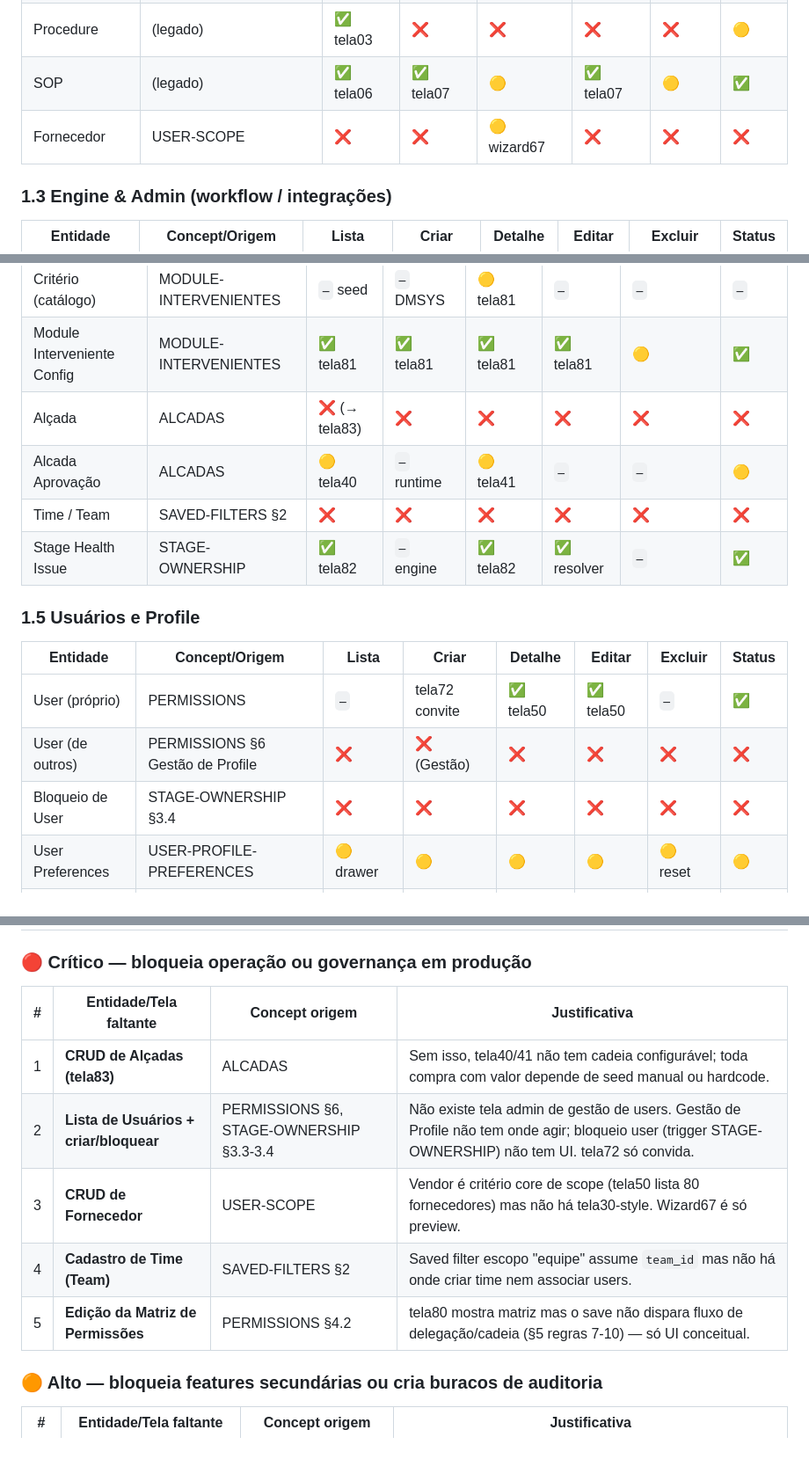
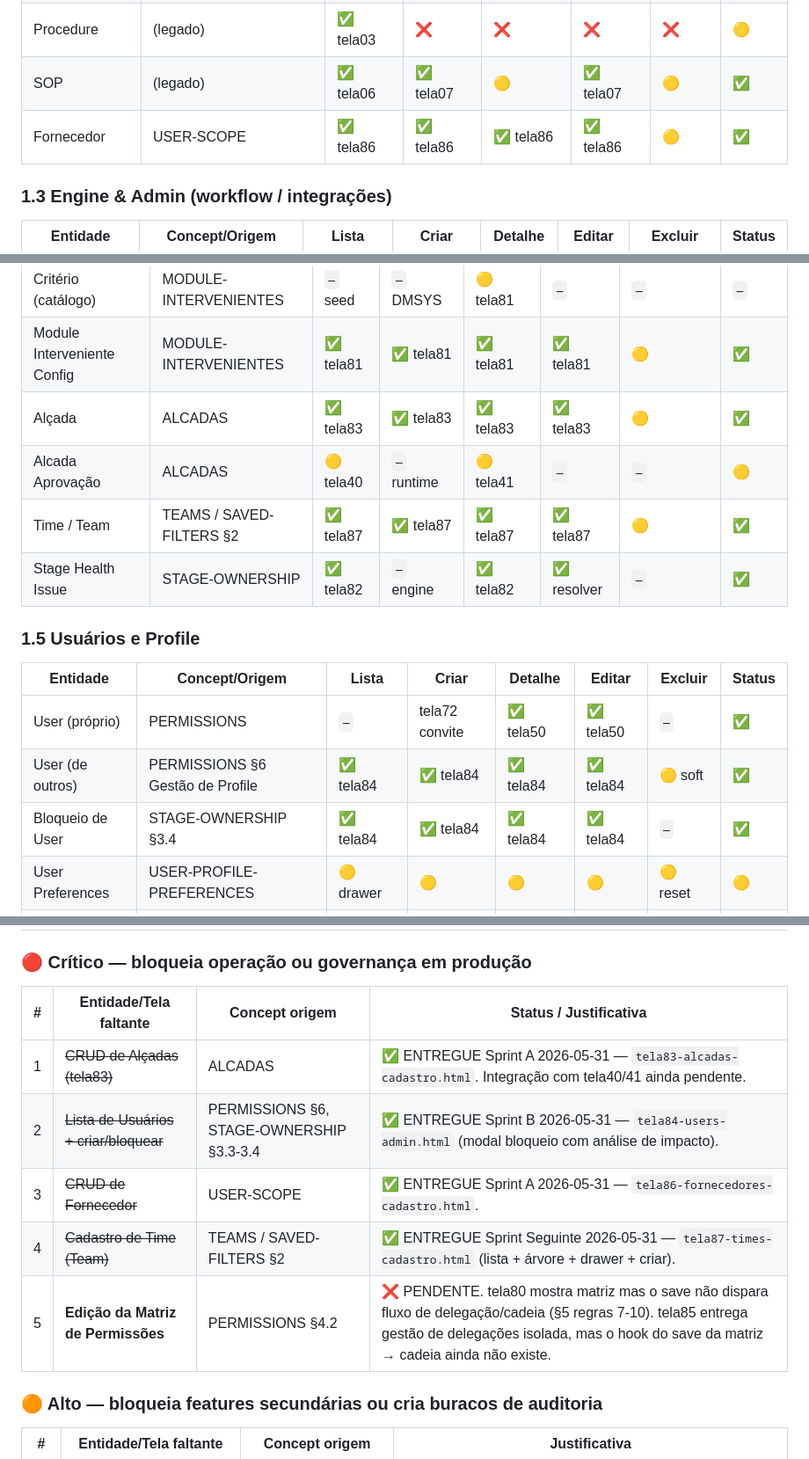
Before and after one commit to fernandoarruda-fera/dms-mockups, a Markdown page: docs/AUDITORIA-2026-05-31-E3-cadastros-gaps.md, 3 parts joined by grey strips. Shown at 88% size. Drawn GitHub-style.

```diff
--- a/docs/AUDITORIA-2026-05-31-E3-cadastros-gaps.md
+++ b/docs/AUDITORIA-2026-05-31-E3-cadastros-gaps.md
@@ -47,7 +67,7 @@ Legenda: ✅ entregue · 🟡 parcial · ❌ ausente · `—` não aplicável (s
 | Tag                 | MATCH-ENGINE/(catálogo)         | ✅ tela01   | ✅ tela02  | 🟡         | ✅          | 🟡          | ✅     |
 | Procedure           | (legado)                        | ✅ tela03   | ❌         | ❌         | ❌          | ❌          | 🟡     |
 | SOP                 | (legado)                        | ✅ tela06   | ✅ tela07  | 🟡         | ✅ tela07  | 🟡          | ✅     |
-| Fornecedor          | USER-SCOPE                      | ❌          | ❌         | 🟡 wizard67| ❌         | ❌          | ❌     |
+| Fornecedor          | USER-SCOPE                      | ✅ tela86   | ✅ tela86  | ✅ tela86  | ✅ tela86  | 🟡          | ✅     |
 
 ### 1.3 Engine & Admin (workflow / integrações)
 
@@ -78,9 +98,9 @@ Legenda: ✅ entregue · 🟡 parcial · ❌ ausente · `—` não aplicável (s
 | Módulo                 | MODULE-INTERVENIENTES         | ✅ tela81   | ❌         | ✅ tela81  | 🟡 só ativo | ❌          | 🟡     |
 | Critério (catálogo)    | MODULE-INTERVENIENTES         | `—` seed    | `—` DMSYS  | 🟡 tela81  | `—`         | `—`         | `—`    |
 | Module Interveniente Config | MODULE-INTERVENIENTES    | ✅ tela81   | ✅ tela81  | ✅ tela81  | ✅ tela81  | 🟡          | ✅     |
-| Alçada                 | ALCADAS                       | ❌ (→ tela83)| ❌        | ❌         | ❌          | ❌          | ❌     |
+| Alçada                 | ALCADAS                       | ✅ tela83   | ✅ tela83  | ✅ tela83  | ✅ tela83  | 🟡          | ✅     |
 | Alcada Aprovação       | ALCADAS                       | 🟡 tela40   | `—` runtime| 🟡 tela41  | `—`         | `—`         | 🟡     |
-| Time / Team            | SAVED-FILTERS §2              | ❌          | ❌         | ❌         | ❌          | ❌          | ❌     |
+| Time / Team            | TEAMS / SAVED-FILTERS §2      | ✅ tela87   | ✅ tela87  | ✅ tela87  | ✅ tela87  | 🟡          | ✅     |
 | Stage Health Issue     | STAGE-OWNERSHIP               | ✅ tela82   | `—` engine | ✅ tela82  | ✅ resolver| `—`         | ✅     |
 
 ### 1.5 Usuários e Profile
@@ -88,8 +108,8 @@ Legenda: ✅ entregue · 🟡 parcial · ❌ ausente · `—` não aplicável (s
 | Entidade            | Concept/Origem                  | Lista       | Criar      | Detalhe    | Editar      | Excluir     | Status |
 | ------------------- | ------------------------------- | ----------- | ---------- | ---------- | ----------- | ----------- | ------ |
 | User (próprio)      | PERMISSIONS                     | `—`         | tela72 convite | ✅ tela50 | ✅ tela50 | `—`         | ✅     |
-| User (de outros)    | PERMISSIONS §6 Gestão de Profile| ❌          | ❌ (Gestão)| ❌         | ❌          | ❌          | ❌     |
-| Bloqueio de User    | STAGE-OWNERSHIP §3.4            | ❌          | ❌         | ❌         | ❌          | ❌          | ❌     |
+| User (de outros)    | PERMISSIONS §6 Gestão de Profile| ✅ tela84   | ✅ tela84  | ✅ tela84  | ✅ tela84  | 🟡 soft     | ✅     |
+| Bloqueio de User    | STAGE-OWNERSHIP §3.4            | ✅ tela84   | ✅ tela84  | ✅ tela84  | ✅ tela84  | `—`         | ✅     |
 | User Preferences    | USER-PROFILE-PREFERENCES        | 🟡 drawer   | 🟡         | 🟡         | 🟡         | 🟡 reset    | 🟡     |
 | Saved Filter        | SAVED-FILTERS                   | 🟡 tag-filter| 🟡        | 🟡         | 🟡          | 🟡          | 🟡     |
 | Anotação            | (mockup-only)                   | ✅ tela76   | ✅         | ✅         | ✅          | ✅          | ✅     |
@@ -112,13 +132,13 @@ Legenda: ✅ entregue · 🟡 parcial · ❌ ausente · `—` não aplicável (s
 
 ### 🔴 Crítico — bloqueia operação ou governança em produção
 
-| # | Entidade/Tela faltante                | Concept origem            | Justificativa                                                                                              |
+| # | Entidade/Tela faltante                | Concept origem            | Status / Justificativa                                                                                     |
 | - | ------------------------------------- | ------------------------- | ---------------------------------------------------------------------------------------------------------- |
-| 1 | **CRUD de Alçadas (tela83)**          | ALCADAS                   | Sem isso, tela40/41 não tem cadeia configurável; toda compra com valor depende de seed manual ou hardcode. |
-| 2 | **Lista de Usuários + criar/bloquear**| PERMISSIONS §6, STAGE-OWNERSHIP §3.3-3.4 | Não existe tela admin de gestão de users. Gestão de Profile não tem onde agir; bloqueio user (trigger STAGE-OWNERSHIP) não tem UI. tela72 só convida. |
-| 3 | **CRUD de Fornecedor**                | USER-SCOPE                | Vendor é critério core de scope (tela50 lista 80 fornecedores) mas não há tela30-style. Wizard67 é só preview. |
-| 4 | **Cadastro de Time (Team)**           | SAVED-FILTERS §2          | Saved filter escopo "equipe" assume `team_id` mas não há onde criar time nem associar users.              |
-| 5 | **Edição da Matriz de Permissões**    | PERMISSIONS §4.2          | tela80 mostra matriz mas o save não dispara fluxo de delegação/cadeia (§5 regras 7-10) — só UI conceitual. |
+| 1 | ~~CRUD de Alçadas (tela83)~~          | ALCADAS                   | ✅ ENTREGUE Sprint A 2026-05-31 — `tela83-alcadas-cadastro.html`. Integração com tela40/41 ainda pendente. |
+| 2 | ~~Lista de Usuários + criar/bloquear~~| PERMISSIONS §6, STAGE-OWNERSHIP §3.3-3.4 | ✅ ENTREGUE Sprint B 2026-05-31 — `tela84-users-admin.html` (modal bloqueio com análise de impacto). |
+| 3 | ~~CRUD de Fornecedor~~                | USER-SCOPE                | ✅ ENTREGUE Sprint A 2026-05-31 — `tela86-fornecedores-cadastro.html`.                                     |
+| 4 | ~~Cadastro de Time (Team)~~           | TEAMS / SAVED-FILTERS §2  | ✅ ENTREGUE Sprint Seguinte 2026-05-31 — `tela87-times-cadastro.html` (lista + árvore + drawer + criar).   |
+| 5 | **Edição da Matriz de Permissões**    | PERMISSIONS §4.2          | ❌ PENDENTE. tela80 mostra matriz mas o save não dispara fluxo de delegação/cadeia (§5 regras 7-10). tela85 entrega gestão de delegações isolada, mas o hook do save da matriz → cadeia ainda não existe. |
 
 ### 🟠 Alto — bloqueia features secundárias ou cria buracos de auditoria
 
```
Also changed, not shown: other parts of docs/AUDITORIA-2026-05-31-E3-cadastros-gaps.md (+65 -35 lines).
